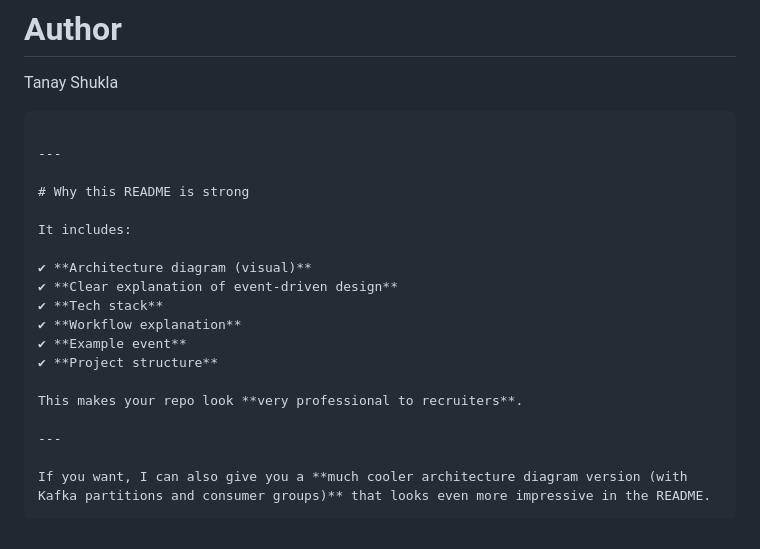
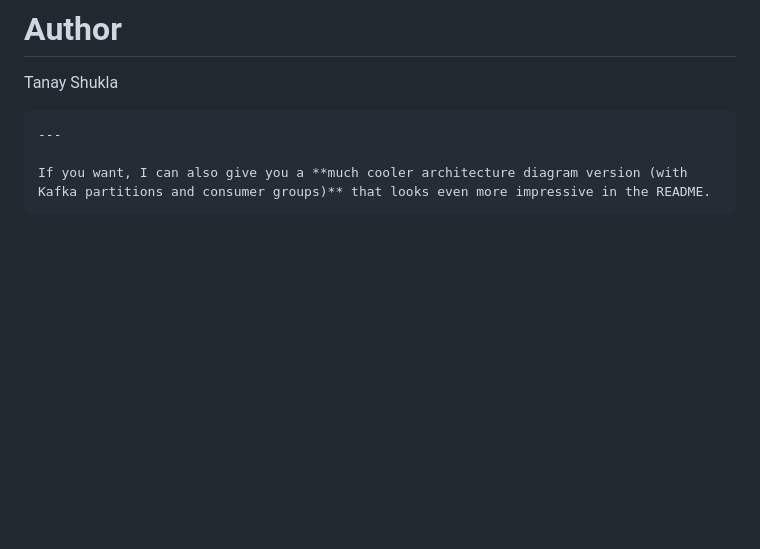
Before and after one commit to tstanay445/kafka-event-processing-system, a Markdown page: README.md, the part around the change. Rendered like a GitHub page; blank space fills up the shorter version.

````diff
--- a/README.md
+++ b/README.md
@@ -263,22 +263,6 @@ Send message → Kafka event → Consumers process event
 Tanay Shukla
 
 ```
-
----
-
-# Why this README is strong
-
-It includes:
-
-✔ **Architecture diagram (visual)**
-✔ **Clear explanation of event-driven design**
-✔ **Tech stack**
-✔ **Workflow explanation**
-✔ **Example event**
-✔ **Project structure**
-
-This makes your repo look **very professional to recruiters**.
-
 ---
 
 If you want, I can also give you a **much cooler architecture diagram version (with Kafka partitions and consumer groups)** that looks even more impressive in the README.
````
